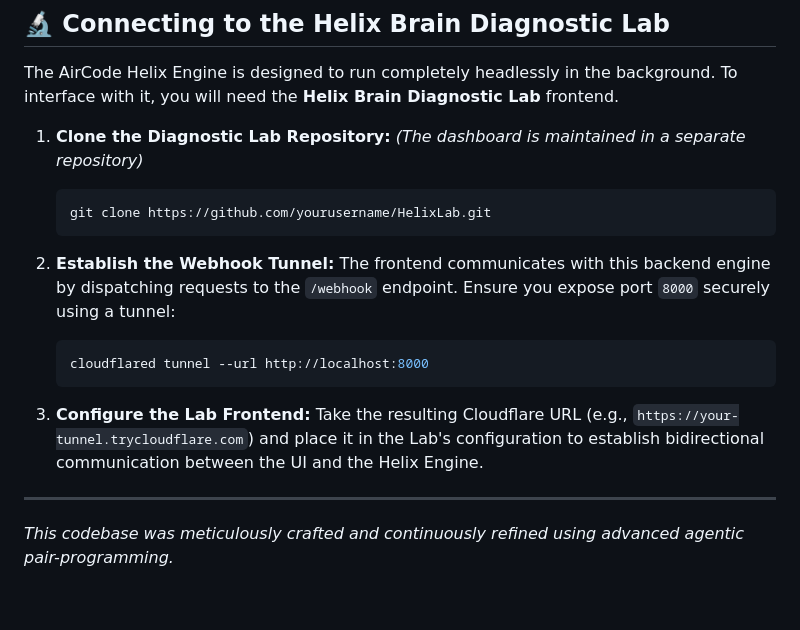
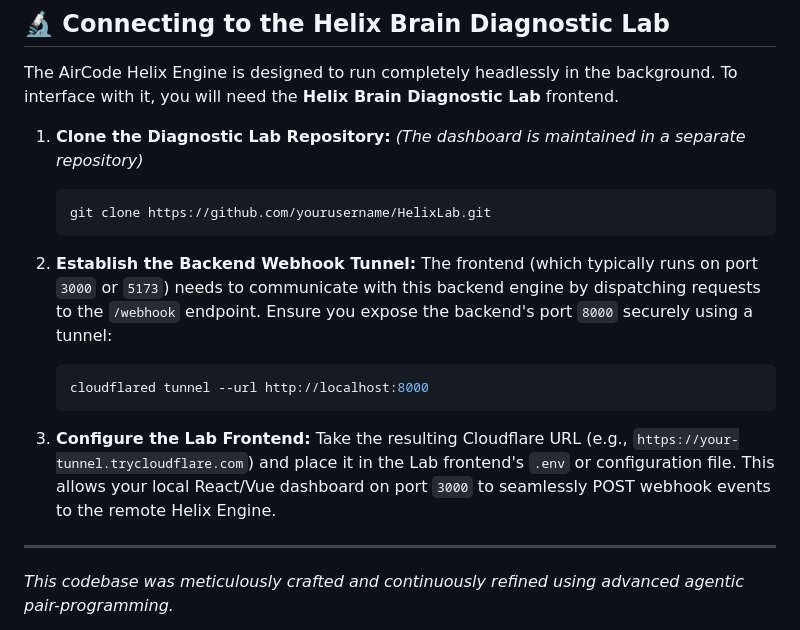
Before and after one commit to vishalvermauts/Helix-Engine, a Markdown page: README.md, the part around the change. Drawn GitHub-style; blank space fills up the shorter version.

Commit message:
docs: clarify backend port 8000 vs frontend port 3000 in README

````diff
--- a/README.md
+++ b/README.md
@@ -86,14 +86,14 @@ The AirCode Helix Engine is designed to run completely headlessly in the backgro
    git clone https://github.com/yourusername/HelixLab.git
    ```
 
-2. **Establish the Webhook Tunnel:**
-   The frontend communicates with this backend engine by dispatching requests to the `/webhook` endpoint. Ensure you expose port `8000` securely using a tunnel:
+2. **Establish the Backend Webhook Tunnel:**
+   The frontend (which typically runs on port `3000` or `5173`) needs to communicate with this backend engine by dispatching requests to the `/webhook` endpoint. Ensure you expose the backend's port `8000` securely using a tunnel:
    ```bash
    cloudflared tunnel --url http://localhost:8000
    ```
 
 3. **Configure the Lab Frontend:**
-   Take the resulting Cloudflare URL (e.g., `https://your-tunnel.trycloudflare.com`) and place it in the Lab's configuration to establish bidirectional communication between the UI and the Helix Engine.
+   Take the resulting Cloudflare URL (e.g., `https://your-tunnel.trycloudflare.com`) and place it in the Lab frontend's `.env` or configuration file. This allows your local React/Vue dashboard on port `3000` to seamlessly POST webhook events to the remote Helix Engine.
 
 ---
 
````
